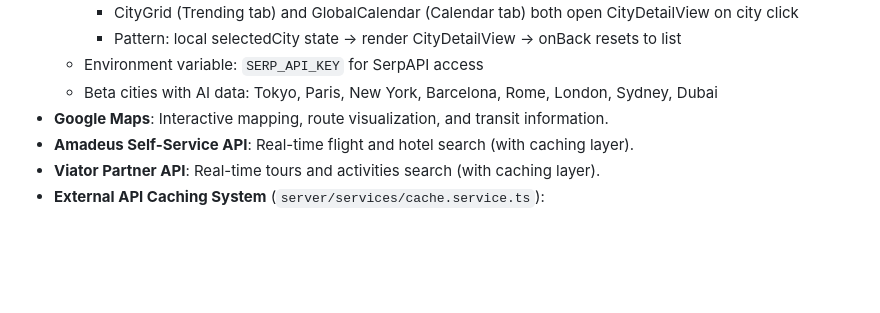
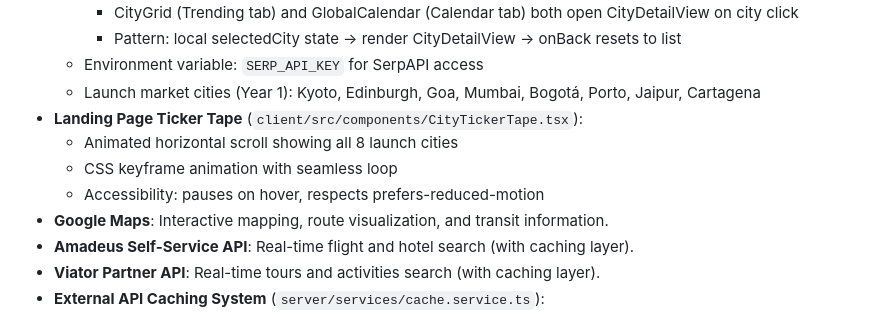
Before and after one commit to Nardo758/Traveloure-Platform, a Markdown page: replit.md, the part around the change. GitHub-like rendering; blank space fills up the shorter version.

Commit message:
Add animated ticker tape to display launch cities on landing page
Update landing page with a CSS-animated ticker tape component displaying launch market cities and add accessibility features.

Replit-Commit-Author: Agent
Replit-Commit-Session-Id: c07edc5e-7bf8-401b-b39c-7eade63746a9
Replit-Commit-Checkpoint-Type: full_checkpoint
Replit-Commit-Event-Id: 696e1c01-95ee-492a-9ecd-9a19873e891c
Replit-Commit-Screenshot-Url: https://storage.googleapis.com/screenshot-production-us-central1/796e6056-bc9f-472e-ba38-753fa8c7073d/c07edc5e-7bf8-401b-b39c-7eade63746a9/jUaW8Bb
Replit-Helium-Checkpoint-Created: true

```diff
--- a/replit.md
+++ b/replit.md
@@ -82,7 +82,11 @@ The application utilizes a modern, responsive design with Tailwind CSS and shadc
     - CityGrid (Trending tab) and GlobalCalendar (Calendar tab) both open CityDetailView on city click
     - Pattern: local selectedCity state → render CityDetailView → onBack resets to list
   - Environment variable: `SERP_API_KEY` for SerpAPI access
-  - Beta cities with AI data: Tokyo, Paris, New York, Barcelona, Rome, London, Sydney, Dubai
+  - Launch market cities (Year 1): Kyoto, Edinburgh, Goa, Mumbai, Bogotá, Porto, Jaipur, Cartagena
+- **Landing Page Ticker Tape** (`client/src/components/CityTickerTape.tsx`):
+  - Animated horizontal scroll showing all 8 launch cities
+  - CSS keyframe animation with seamless loop
+  - Accessibility: pauses on hover, respects prefers-reduced-motion
 - **Google Maps**: Interactive mapping, route visualization, and transit information.
 - **Amadeus Self-Service API**: Real-time flight and hotel search (with caching layer).
 - **Viator Partner API**: Real-time tours and activities search (with caching layer).
```
